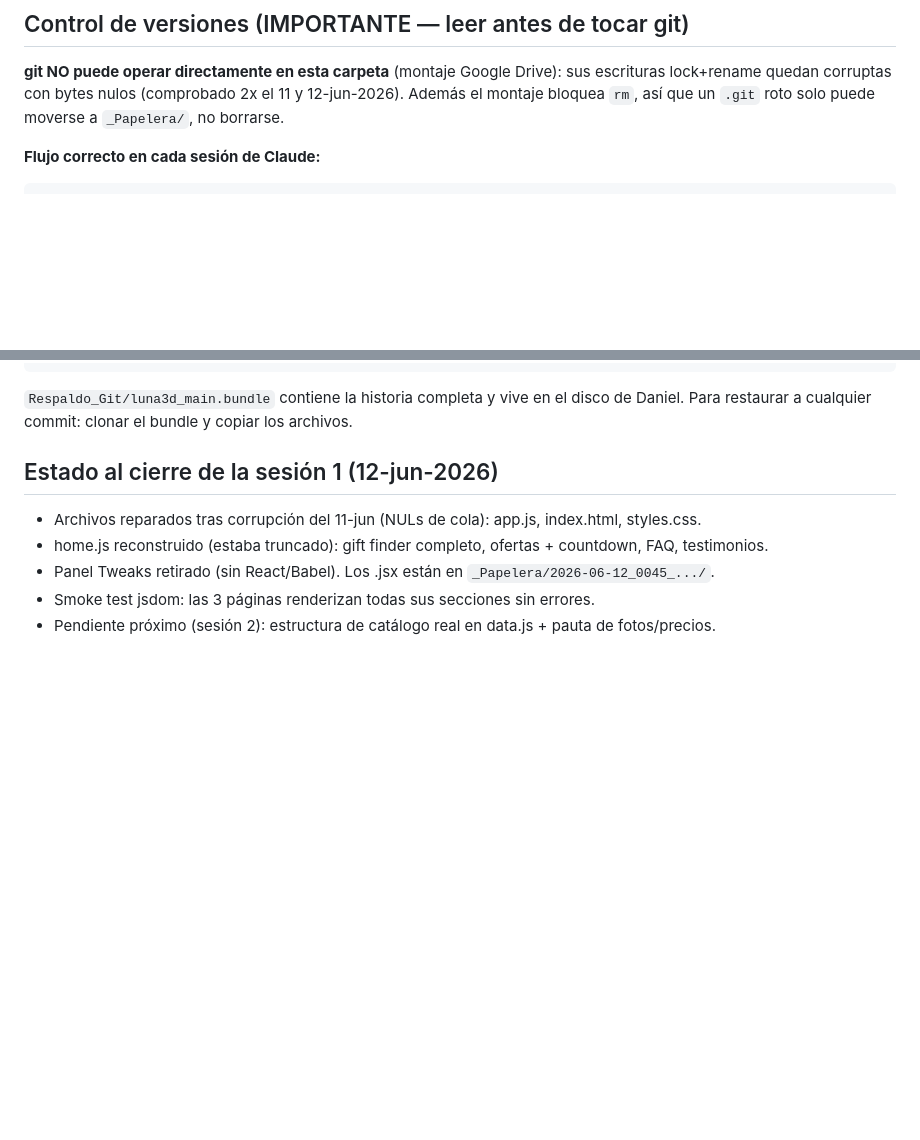
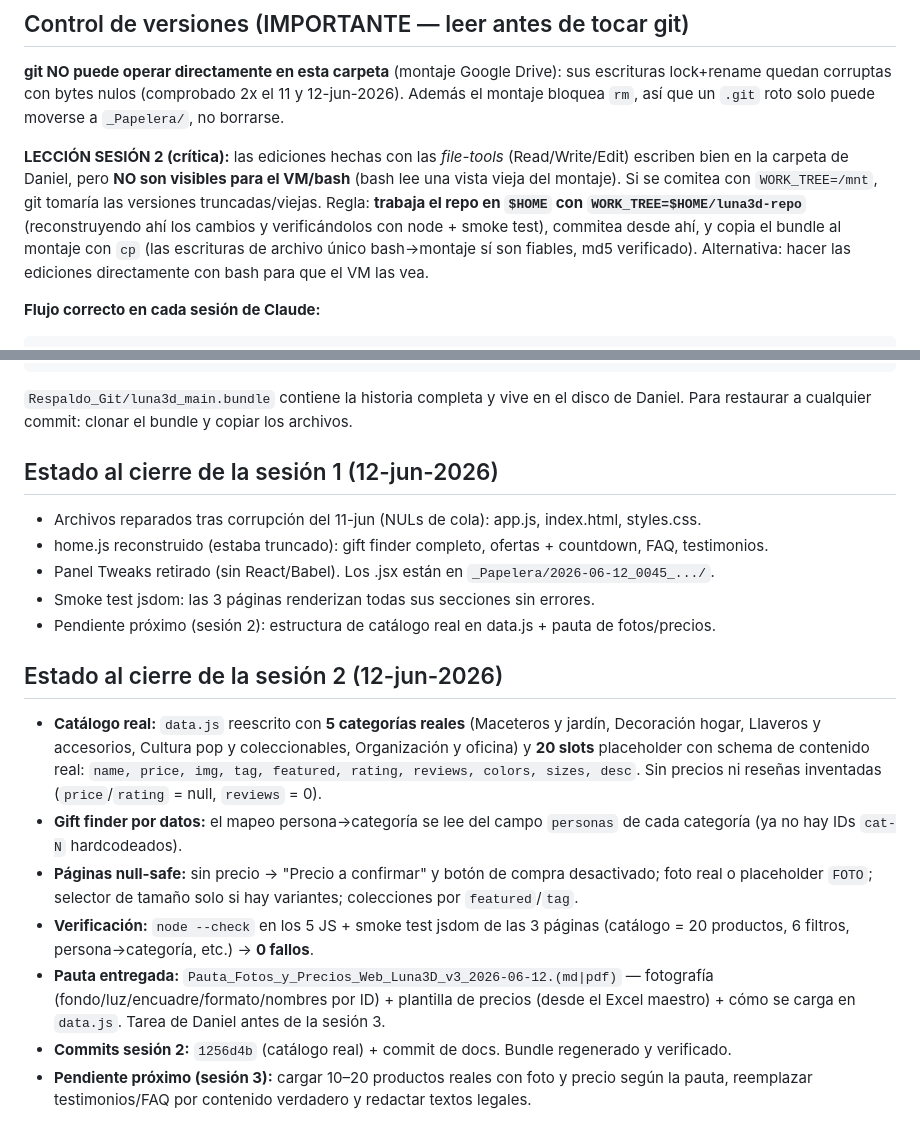
Before and after one commit to DPEStudios/Luna3D-3.0, a Markdown page: README.md, 2 parts joined by grey strips. Rendered like a GitHub page; blank space fills up the shorter version.

Commit message:
docs(README): estado sesión 2 + lección de coherencia montaje/file-tools

````diff
--- a/README.md
+++ b/README.md
@@ -57,6 +57,8 @@ dependencia de React/Babel). Está activo por ahora para que lo pruebes y lo con
 lock+rename quedan corruptas con bytes nulos (comprobado 2x el 11 y 12-jun-2026). Además el
 montaje bloquea `rm`, así que un `.git` roto solo puede moverse a `_Papelera/`, no borrarse.
 
+**LECCIÓN SESIÓN 2 (crítica):** las ediciones hechas con las *file-tools* (Read/Write/Edit) escriben bien en la carpeta de Daniel, pero **NO son visibles para el VM/bash** (bash lee una vista vieja del montaje). Si se comitea con `WORK_TREE=/mnt`, git tomaría las versiones truncadas/viejas. Regla: **trabaja el repo en `$HOME` con `WORK_TREE=$HOME/luna3d-repo`** (reconstruyendo ahí los cambios y verificándolos con node + smoke test), commitea desde ahí, y copia el bundle al montaje con `cp` (las escrituras de archivo único bash→montaje sí son fiables, md5 verificado). Alternativa: hacer las ediciones directamente con bash para que el VM las vea.
+
 **Flujo correcto en cada sesión de Claude:**
 
 ```bash
@@ -83,3 +85,22 @@ Para restaurar a cualquier commit: clonar el bundle y copiar los archivos.
 - Panel Tweaks retirado (sin React/Babel). Los .jsx están en `_Papelera/2026-06-12_0045_.../`.
 - Smoke test jsdom: las 3 páginas renderizan todas sus secciones sin errores.
 - Pendiente próximo (sesión 2): estructura de catálogo real en data.js + pauta de fotos/precios.
+
+## Estado al cierre de la sesión 2 (12-jun-2026)
+
+- **Catálogo real:** `data.js` reescrito con **5 categorías reales** (Maceteros y jardín, Decoración
+  hogar, Llaveros y accesorios, Cultura pop y coleccionables, Organización y oficina) y **20 slots**
+  placeholder con schema de contenido real: `name, price, img, tag, featured, rating, reviews,
+  colors, sizes, desc`. Sin precios ni reseñas inventadas (`price`/`rating` = null, `reviews` = 0).
+- **Gift finder por datos:** el mapeo persona→categoría se lee del campo `personas` de cada categoría
+  (ya no hay IDs `cat-N` hardcodeados).
+- **Páginas null-safe:** sin precio → "Precio a confirmar" y botón de compra desactivado; foto real o
+  placeholder `FOTO`; selector de tamaño solo si hay variantes; colecciones por `featured`/`tag`.
+- **Verificación:** `node --check` en los 5 JS + smoke test jsdom de las 3 páginas (catálogo = 20
+  productos, 6 filtros, persona→categoría, etc.) → **0 fallos**.
+- **Pauta entregada:** `Pauta_Fotos_y_Precios_Web_Luna3D_v3_2026-06-12.(md|pdf)` — fotografía
+  (fondo/luz/encuadre/formato/nombres por ID) + plantilla de precios (desde el Excel maestro) + cómo
+  se carga en `data.js`. Tarea de Daniel antes de la sesión 3.
+- **Commits sesión 2:** `1256d4b` (catálogo real) + commit de docs. Bundle regenerado y verificado.
+- **Pendiente próximo (sesión 3):** cargar 10–20 productos reales con foto y precio según la pauta,
+  reemplazar testimonios/FAQ por contenido verdadero y redactar textos legales.
````
